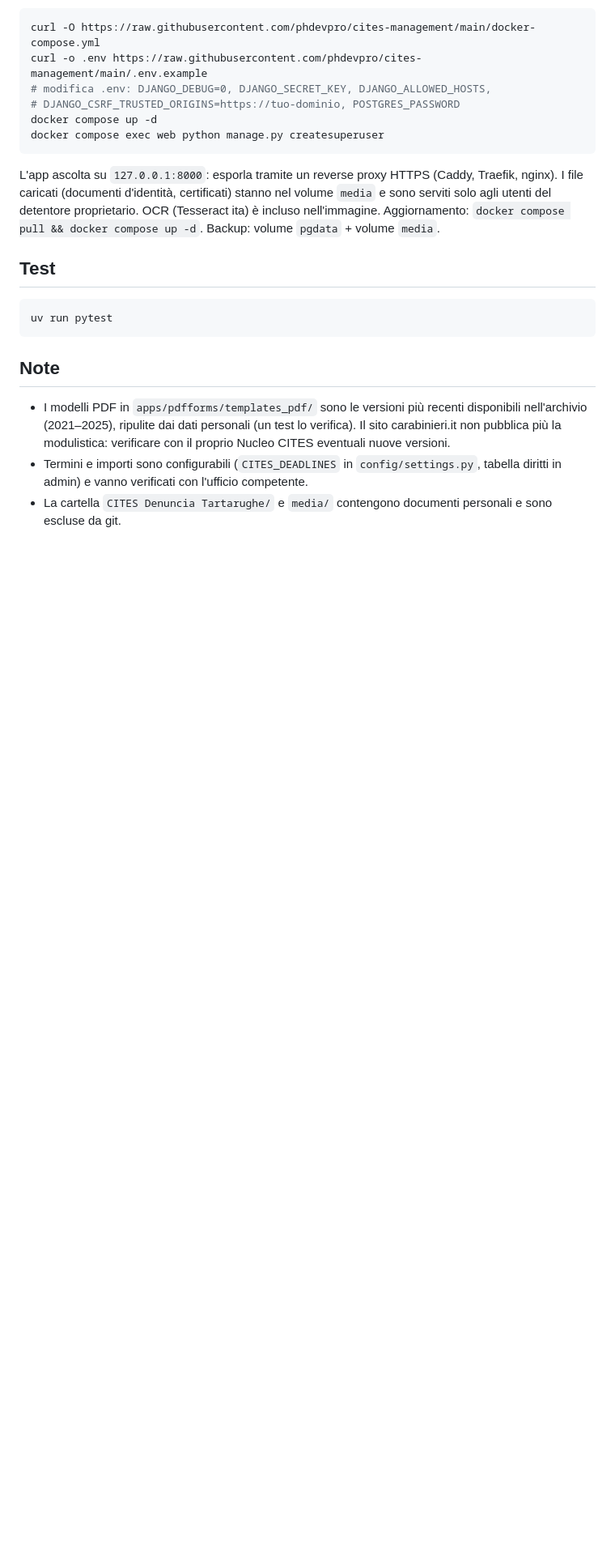
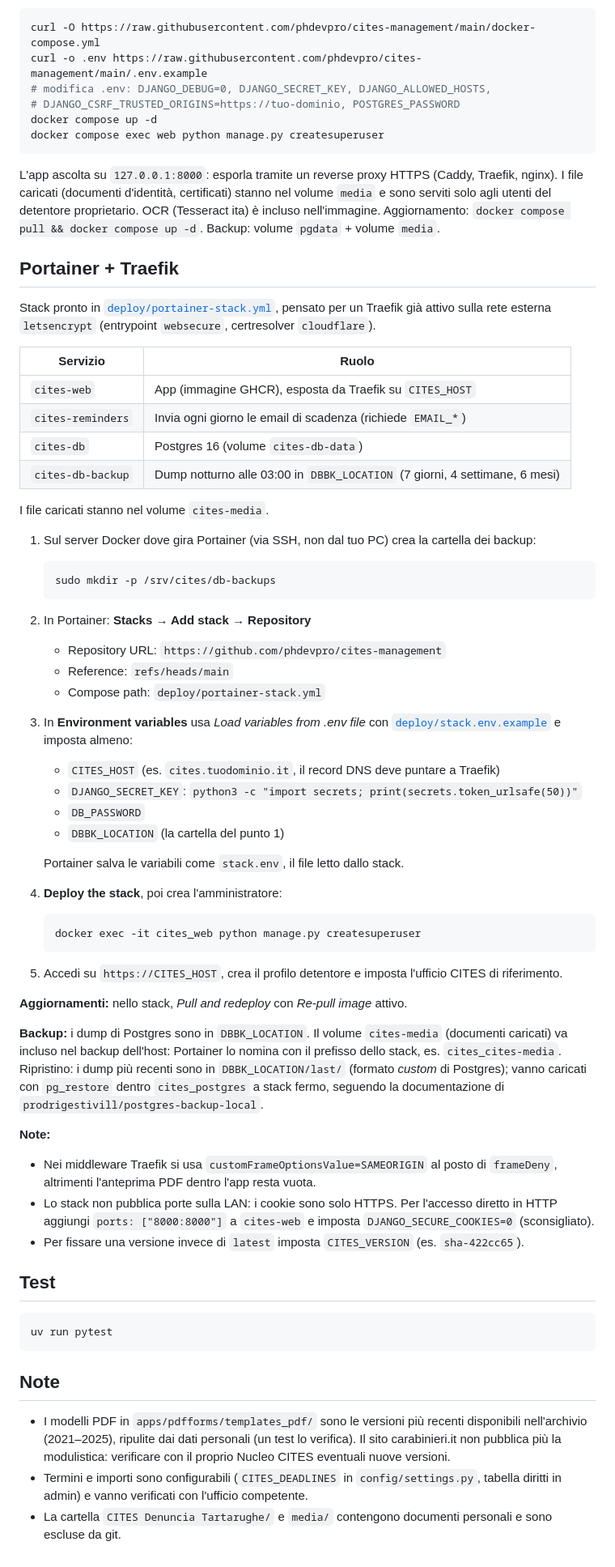
Before and after one commit to phdevpro/cites-management, a Markdown page: README.md, the part around the change. Shown at 81% size. GitHub-like rendering; blank space fills up the shorter version.

Commit message:
Document Portainer + Traefik deployment
Co-Authored-By: Claude Opus 5.5 <noreply@anthropic.com>

````diff
--- a/README.md
+++ b/README.md
@@ -66,6 +66,56 @@ I file caricati (documenti d'identità, certificati) stanno nel volume `media` e
 del detentore proprietario. OCR (Tesseract ita) è incluso nell'immagine.
 Aggiornamento: `docker compose pull && docker compose up -d`. Backup: volume `pgdata` + volume `media`.
 
+## Portainer + Traefik
+
+Stack pronto in [`deploy/portainer-stack.yml`](deploy/portainer-stack.yml), pensato per un Traefik già attivo
+sulla rete esterna `letsencrypt` (entrypoint `websecure`, certresolver `cloudflare`).
+
+| Servizio | Ruolo |
+|---|---|
+| `cites-web` | App (immagine GHCR), esposta da Traefik su `CITES_HOST` |
+| `cites-reminders` | Invia ogni giorno le email di scadenza (richiede `EMAIL_*`) |
+| `cites-db` | Postgres 16 (volume `cites-db-data`) |
+| `cites-db-backup` | Dump notturno alle 03:00 in `DBBK_LOCATION` (7 giorni, 4 settimane, 6 mesi) |
+
+I file caricati stanno nel volume `cites-media`.
+
+1. Sul server Docker dove gira Portainer (via SSH, non dal tuo PC) crea la cartella dei backup:
+   ```bash
+   sudo mkdir -p /srv/cites/db-backups
+   ```
+2. In Portainer: **Stacks → Add stack → Repository**
+   - Repository URL: `https://github.com/phdevpro/cites-management`
+   - Reference: `refs/heads/main`
+   - Compose path: `deploy/portainer-stack.yml`
+3. In **Environment variables** usa *Load variables from .env file* con
+   [`deploy/stack.env.example`](deploy/stack.env.example) e imposta almeno:
+   - `CITES_HOST` (es. `cites.tuodominio.it`, il record DNS deve puntare a Traefik)
+   - `DJANGO_SECRET_KEY`: `python3 -c "import secrets; print(secrets.token_urlsafe(50))"`
+   - `DB_PASSWORD`
+   - `DBBK_LOCATION` (la cartella del punto 1)
+
+   Portainer salva le variabili come `stack.env`, il file letto dallo stack.
+4. **Deploy the stack**, poi crea l'amministratore:
+   ```bash
+   docker exec -it cites_web python manage.py createsuperuser
+   ```
+5. Accedi su `https://CITES_HOST`, crea il profilo detentore e imposta l'ufficio CITES di riferimento.
+
+**Aggiornamenti:** nello stack, *Pull and redeploy* con *Re-pull image* attivo.
+
+**Backup:** i dump di Postgres sono in `DBBK_LOCATION`. Il volume `cites-media` (documenti caricati) va incluso
+nel backup dell'host: Portainer lo nomina con il prefisso dello stack, es. `cites_cites-media`.
+Ripristino: i dump più recenti sono in `DBBK_LOCATION/last/` (formato *custom* di Postgres); vanno caricati con
+`pg_restore` dentro `cites_postgres` a stack fermo, seguendo la documentazione di `prodrigestivill/postgres-backup-local`.
+
+**Note:**
+- Nei middleware Traefik si usa `customFrameOptionsValue=SAMEORIGIN` al posto di `frameDeny`, altrimenti
+  l'anteprima PDF dentro l'app resta vuota.
+- Lo stack non pubblica porte sulla LAN: i cookie sono solo HTTPS. Per l'accesso diretto in HTTP aggiungi
+  `ports: ["8000:8000"]` a `cites-web` e imposta `DJANGO_SECURE_COOKIES=0` (sconsigliato).
+- Per fissare una versione invece di `latest` imposta `CITES_VERSION` (es. `sha-422cc65`).
+
 ## Test
 
 ```bash
````
